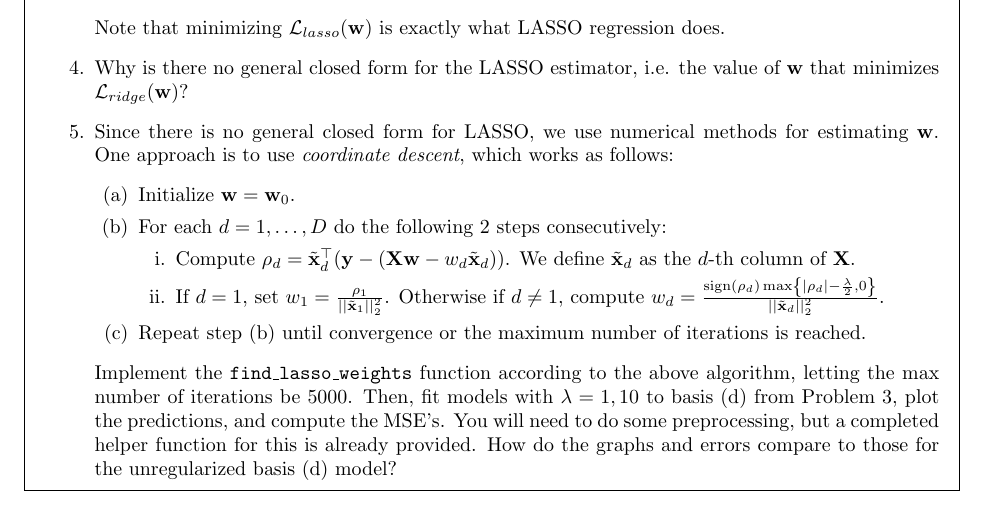
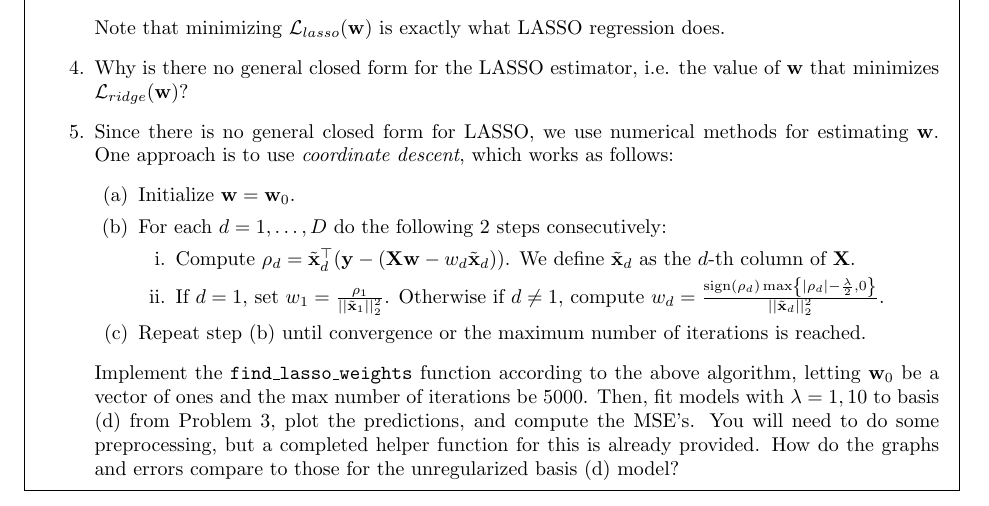
Before and after one commit to zihbow/cs181-s25-homeworks, a LaTeX problem sheet (hw1/hw1.tex): part of page 10 of 12, cut so that both start at the same text. Compiled offline with pdfLaTeX.

Commit message:
Clarify initialization for p4.5

```diff
--- a/hw1/hw1.tex
+++ b/hw1/hw1.tex
@@ -372,7 +372,7 @@ Note that minimizing $\mathcal{L}_{lasso}(\boldw)$ is exactly what LASSO regress
         \item Repeat step (b) until convergence or the maximum number of iterations is reached.
     \end{enumerate}
 
-    Implement the \texttt{find\_lasso\_weights} function according to the above algorithm, letting the max number of iterations be 5000. Then, fit models with $\lambda=1, 10$ to basis (d) from Problem 3, plot the predictions, and compute the MSE's. You will need to do some preprocessing, but a completed helper function for this is already provided. How do the graphs and errors compare to those for the unregularized basis (d) model?
+    Implement the \texttt{find\_lasso\_weights} function according to the above algorithm, letting $\boldw_0$ be a vector of ones and the max number of iterations be 5000. Then, fit models with $\lambda=1, 10$ to basis (d) from Problem 3, plot the predictions, and compute the MSE's. You will need to do some preprocessing, but a completed helper function for this is already provided. How do the graphs and errors compare to those for the unregularized basis (d) model?
 
 
 \end{enumerate}
```
Also changed, not shown: hw1/hw1.pdf.
